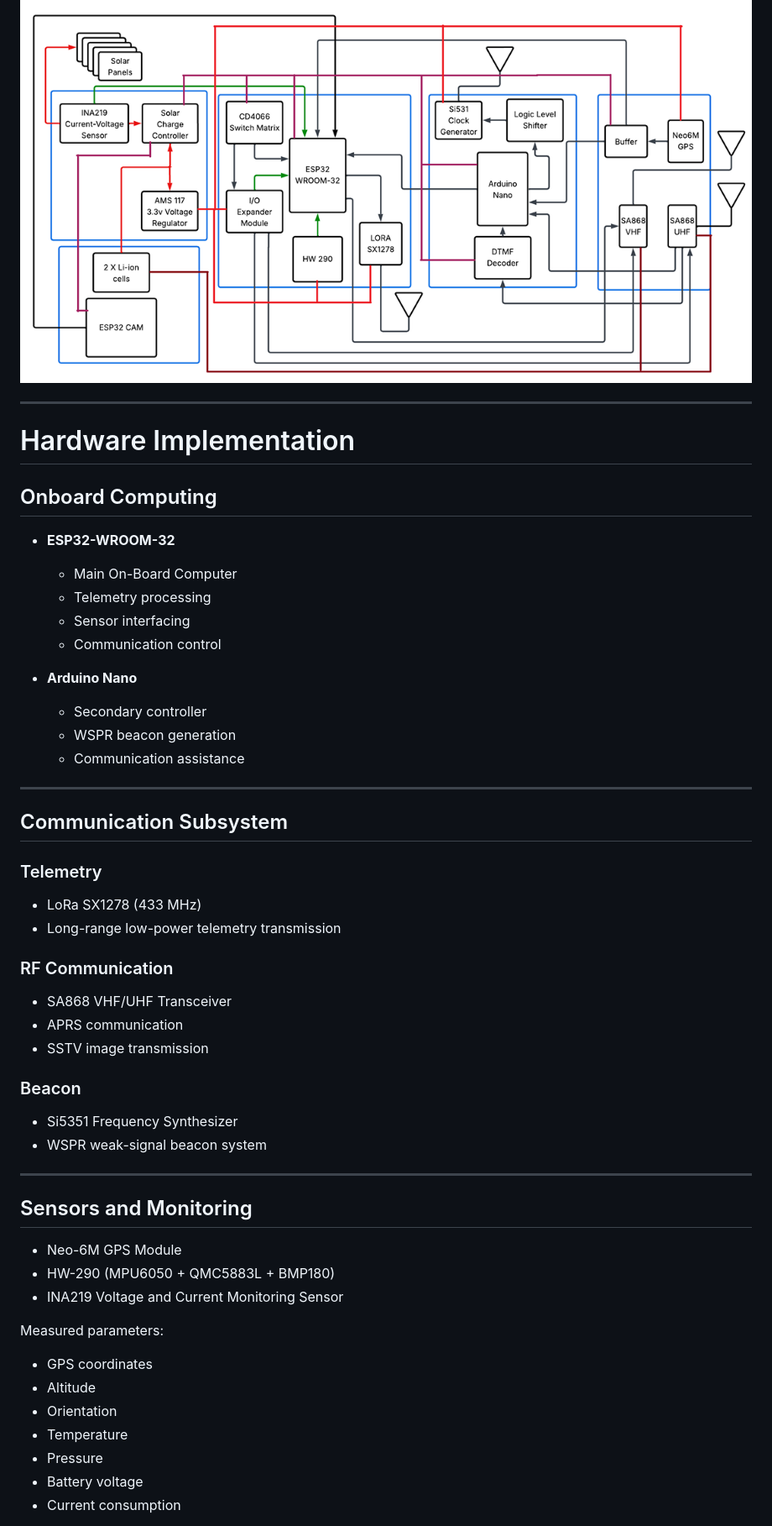
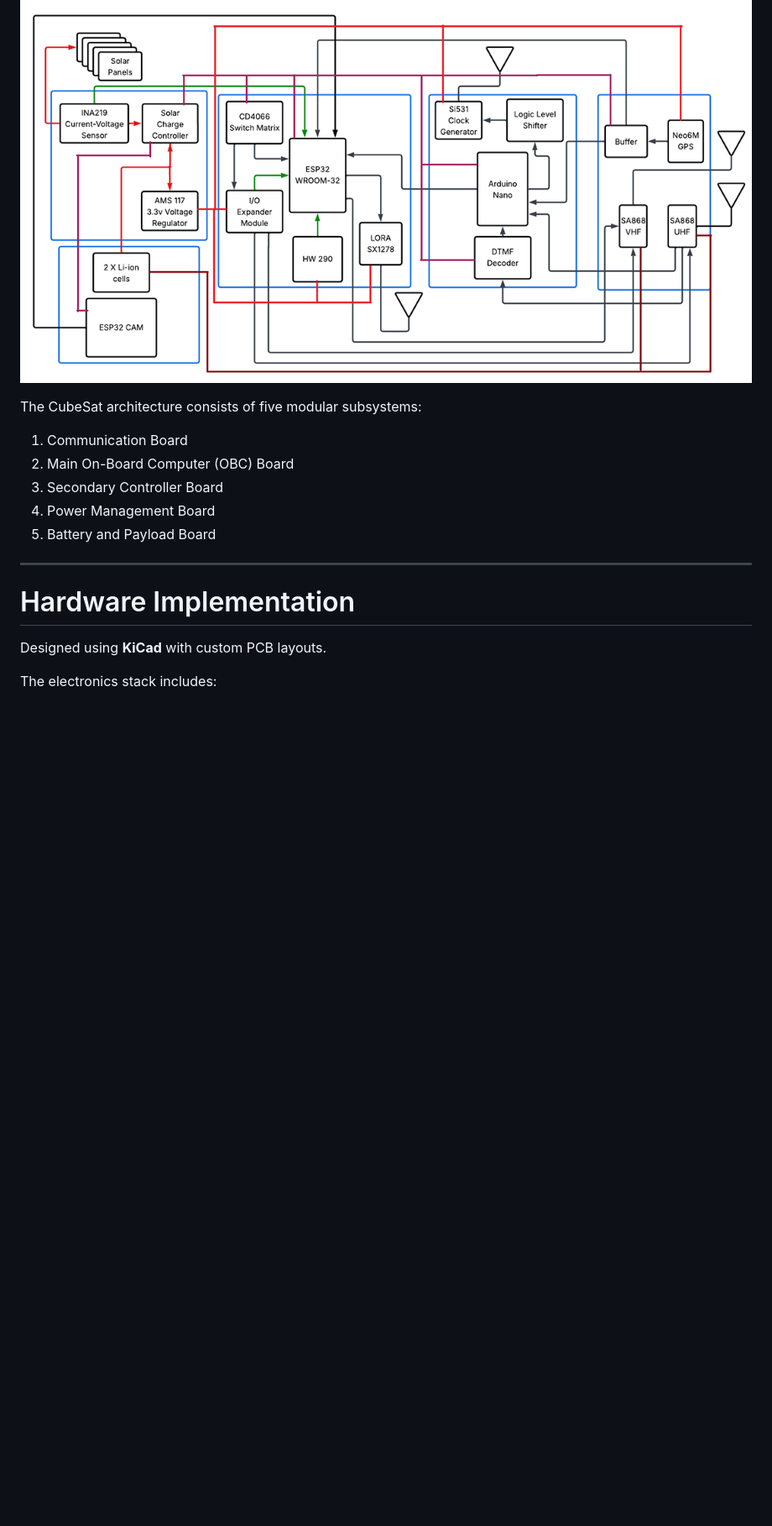
Before and after one commit to akpu/CubeSat-5Stack-Architecture, a Markdown page: README.md, the part around one of its changes. Shown at 84% size. Rendered like a GitHub page; blank space fills up the shorter version.

```diff
--- a/README.md
+++ b/README.md
@@ -26,58 +11,19 @@ The system integrates embedded processing, RF communication, telemetry acquisiti
 
 ![System Architecture](Cubesat_Pictures/System_Architecture.png)
 
+The CubeSat architecture consists of five modular subsystems:
+
+1. Communication Board
+2. Main On-Board Computer (OBC) Board
+3. Secondary Controller Board
+4. Power Management Board
+5. Battery and Payload Board
+
 ---
 
 # Hardware Implementation
 
-## Onboard Computing
+Designed using **KiCad** with custom PCB layouts.
 
-- **ESP32-WROOM-32**
-  - Main On-Board Computer
-  - Telemetry processing
-  - Sensor interfacing
-  - Communication control
+The electronics stack includes:
 
-- **Arduino Nano**
-  - Secondary controller
-  - WSPR beacon generation
-  - Communication assistance
-
----
-
-## Communication Subsystem
-
-### Telemetry
-
-- LoRa SX1278 (433 MHz)
-- Long-range low-power telemetry transmission
-
-### RF Communication
-
-- SA868 VHF/UHF Transceiver
-- APRS communication
-- SSTV image transmission
-
-### Beacon
-
-- Si5351 Frequency Synthesizer
-- WSPR weak-signal beacon system
-
----
-
-## Sensors and Monitoring
-
-- Neo-6M GPS Module
-- HW-290 (MPU6050 + QMC5883L + BMP180)
-- INA219 Voltage and Current Monitoring Sensor
-
-Measured parameters:
-
-- GPS coordinates
-- Altitude
-- Orientation
-- Temperature
-- Pressure
-- Battery voltage
-- Current consumption
-
```
Also changed, not shown: other parts of README.md (+67 -115 lines).
